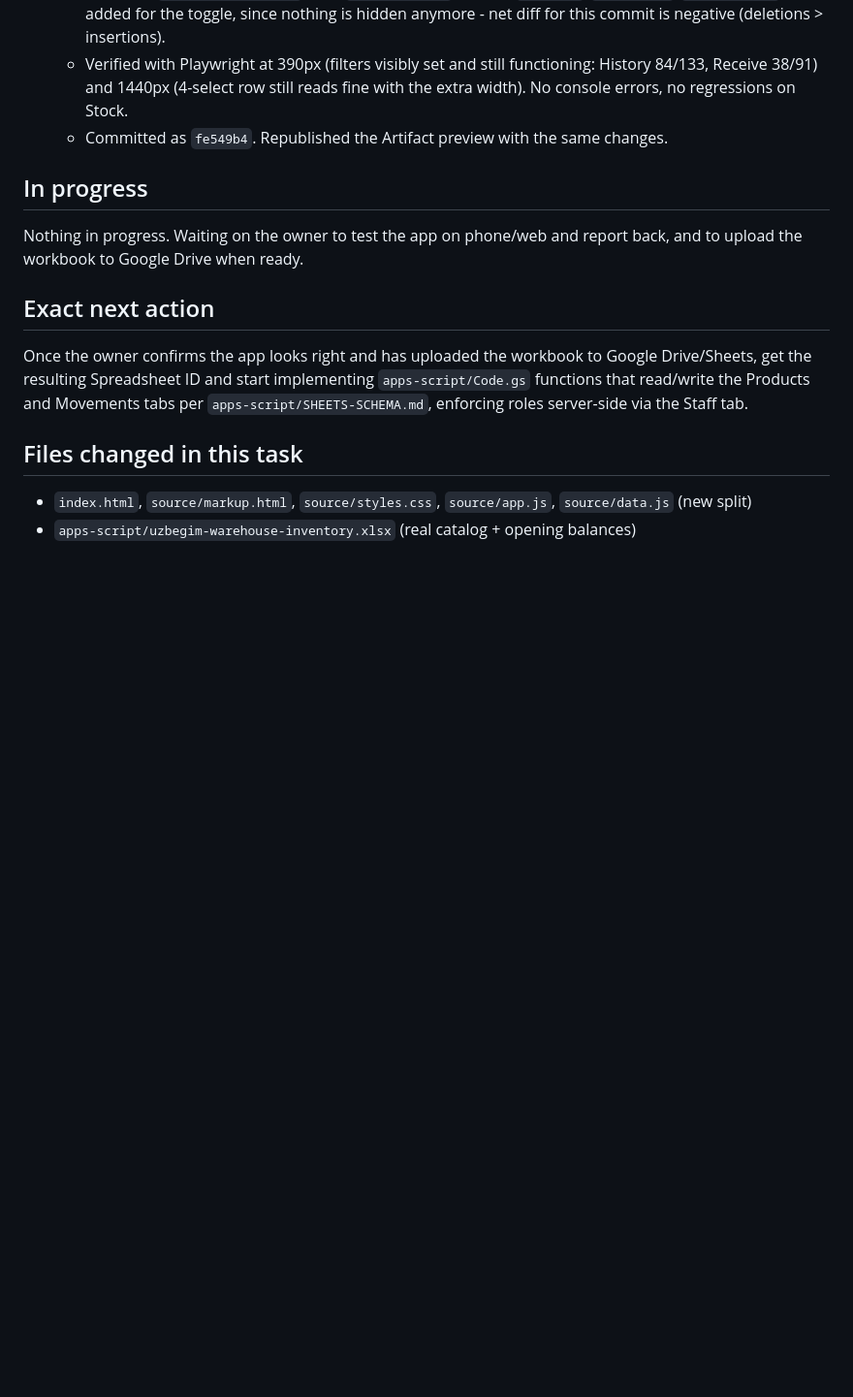
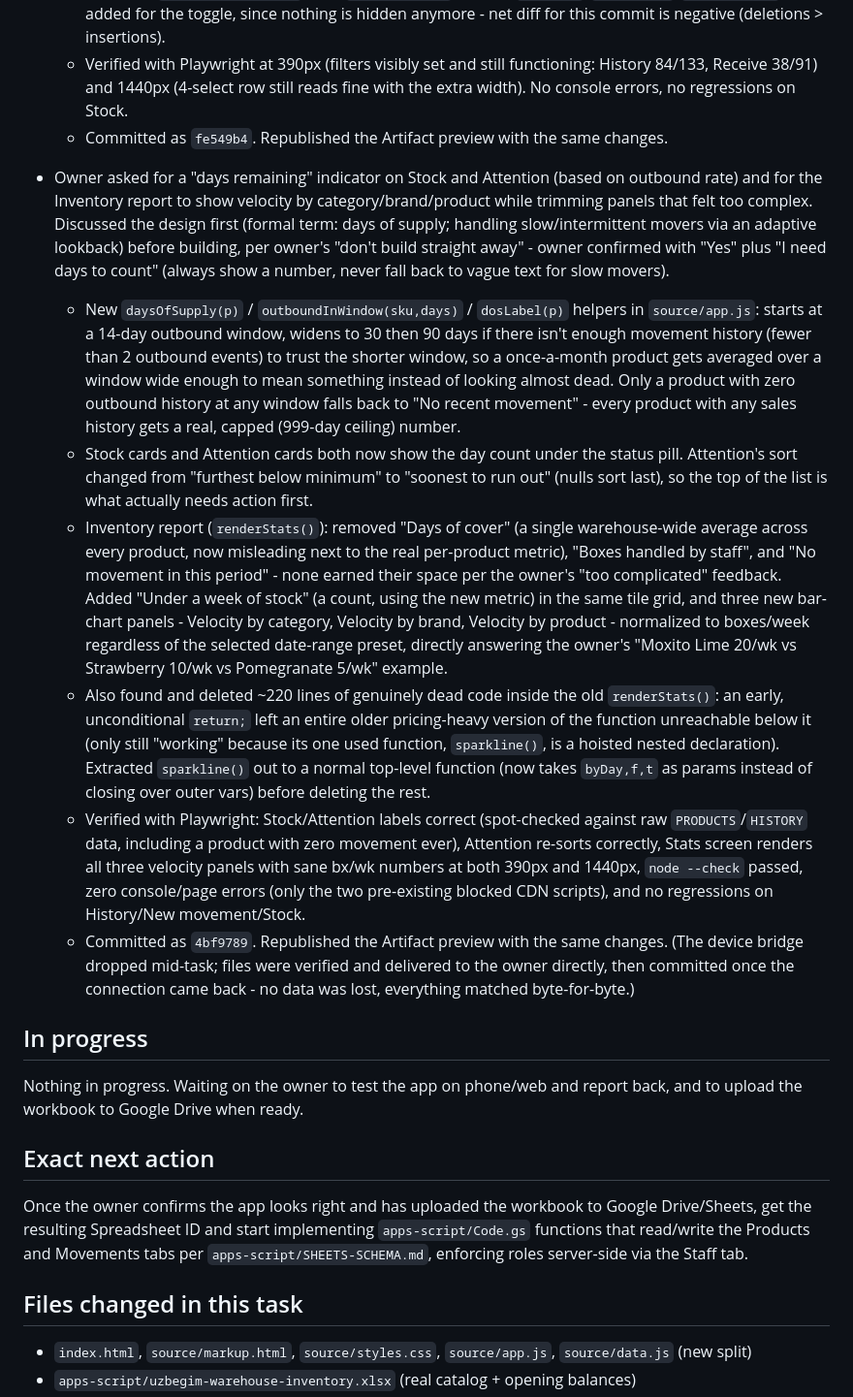
Before and after one commit to git-akholikov/uzbegim-inventory, a Markdown page: CURRENT_WORK.md, the part around the change. Shown at 97% size. Rendered like a GitHub page; blank space fills up the shorter version.

Commit message:
docs: log the days-of-supply and inventory-report changes in the checkpoint
Co-Authored-By: Claude Sonnet 5 <noreply@anthropic.com>
Claude-Session: https://claude.ai/code/session_014FLcAuofkP1dkU3kSi285k

```diff
--- a/CURRENT_WORK.md
+++ b/CURRENT_WORK.md
@@ -50,6 +50,14 @@ Owner uploaded their own `Warehouse_Inventory_v16_1.xlsx` (a mature, pre-existin
   - Verified with Playwright at 390px (filters visibly set and still functioning: History 84/133, Receive 38/91) and 1440px (4-select row still reads fine with the extra width). No console errors, no regressions on Stock.
   - Committed as `fe549b4`. Republished the Artifact preview with the same changes.
 
+- Owner asked for a "days remaining" indicator on Stock and Attention (based on outbound rate) and for the Inventory report to show velocity by category/brand/product while trimming panels that felt too complex. Discussed the design first (formal term: days of supply; handling slow/intermittent movers via an adaptive lookback) before building, per owner's "don't build straight away" - owner confirmed with "Yes" plus "I need days to count" (always show a number, never fall back to vague text for slow movers).
+  - New `daysOfSupply(p)` / `outboundInWindow(sku,days)` / `dosLabel(p)` helpers in `source/app.js`: starts at a 14-day outbound window, widens to 30 then 90 days if there isn't enough movement history (fewer than 2 outbound events) to trust the shorter window, so a once-a-month product gets averaged over a window wide enough to mean something instead of looking almost dead. Only a product with zero outbound history at any window falls back to "No recent movement" - every product with any sales history gets a real, capped (999-day ceiling) number.
+  - Stock cards and Attention cards both now show the day count under the status pill. Attention's sort changed from "furthest below minimum" to "soonest to run out" (nulls sort last), so the top of the list is what actually needs action first.
+  - Inventory report (`renderStats()`): removed "Days of cover" (a single warehouse-wide average across every product, now misleading next to the real per-product metric), "Boxes handled by staff", and "No movement in this period" - none earned their space per the owner's "too complicated" feedback. Added "Under a week of stock" (a count, using the new metric) in the same tile grid, and three new bar-chart panels - Velocity by category, Velocity by brand, Velocity by product - normalized to boxes/week regardless of the selected date-range preset, directly answering the owner's "Moxito Lime 20/wk vs Strawberry 10/wk vs Pomegranate 5/wk" example.
+  - Also found and deleted ~220 lines of genuinely dead code inside the old `renderStats()`: an early, unconditional `return;` left an entire older pricing-heavy version of the function unreachable below it (only still "working" because its one used function, `sparkline()`, is a hoisted nested declaration). Extracted `sparkline()` out to a normal top-level function (now takes `byDay,f,t` as params instead of closing over outer vars) before deleting the rest.
+  - Verified with Playwright: Stock/Attention labels correct (spot-checked against raw `PRODUCTS`/`HISTORY` data, including a product with zero movement ever), Attention re-sorts correctly, Stats screen renders all three velocity panels with sane bx/wk numbers at both 390px and 1440px, `node --check` passed, zero console/page errors (only the two pre-existing blocked CDN scripts), and no regressions on History/New movement/Stock.
+  - Committed as `4bf9789`. Republished the Artifact preview with the same changes. (The device bridge dropped mid-task; files were verified and delivered to the owner directly, then committed once the connection came back - no data was lost, everything matched byte-for-byte.)
+
 ## In progress
 
 Nothing in progress. Waiting on the owner to test the app on phone/web and report back, and to upload the workbook to Google Drive when ready.
```
